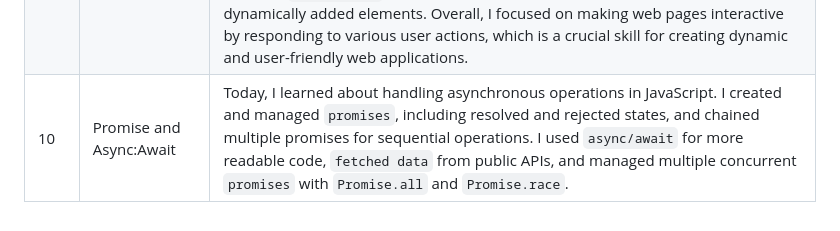
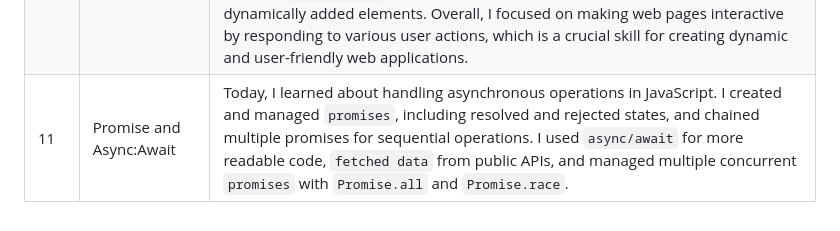
Before and after one commit to Nikhildj03/Javascript_Challenge_30Days, a Markdown page: README.md, the part around the change. Drawn GitHub-style.

```diff
--- a/README.md
+++ b/README.md
@@ -19,4 +19,4 @@ This is a 30-day challenge to help you learn JavaScript. Each day, you will comp
 | 8 | ES6+ Features | Understanding Objects in JavaScript.  `Template literals` and `string interpolation`. `Multi-line strings`.  `Destructuring` to extract values from arrays and objects.Spread and rest operators for array manipulation and function arguments. `Functions` with `default parameters`. Enhanced `object literals`, including methods and computed property names     |
 | 9 | DOM Manipulation and Events  | Today I learn to  Select and manipulate `DOM elements` using `JavaScript`. Create and append `new elements` to the `DOM`. `Remove elements` from the `DOM`.  Modify attributes and classes of `HTML elements`. Add and `handle events` to make `web pages interactive`. |
 | 10 | Event Handling | Today, I learned about `DOM Manipulation` and `Events` in JavaScript. I practiced selecting and manipulating DOM elements, `creating` and `appending` new elements, and `removing` elements from the `DOM`. I also learned how to modify `attributes` and `classes` of `HTML elements` to enhance interactivity. Additionally, I explored how to add and handle basic events such as `click`, `double click`, `mouseover`, `mouseout`, `keydown`, and `keyup`. I gained an understanding of handling `form events` and implemented event delegation to manage events on dynamically added elements. Overall, I focused on making web pages interactive by responding to various user actions, which is a crucial skill for creating dynamic and user-friendly web applications.      |
-| 10 | Promise and Async:Await |Today, I learned about handling asynchronous operations in JavaScript. I created and managed `promises`, including resolved and rejected states, and chained multiple promises for sequential operations. I used `async/await` for more readable code, `fetched data` from public APIs, and managed multiple concurrent `promises` with `Promise.all` and `Promise.race`. |
+| 11 | Promise and Async:Await |Today, I learned about handling asynchronous operations in JavaScript. I created and managed `promises`, including resolved and rejected states, and chained multiple promises for sequential operations. I used `async/await` for more readable code, `fetched data` from public APIs, and managed multiple concurrent `promises` with `Promise.all` and `Promise.race`. |
```
